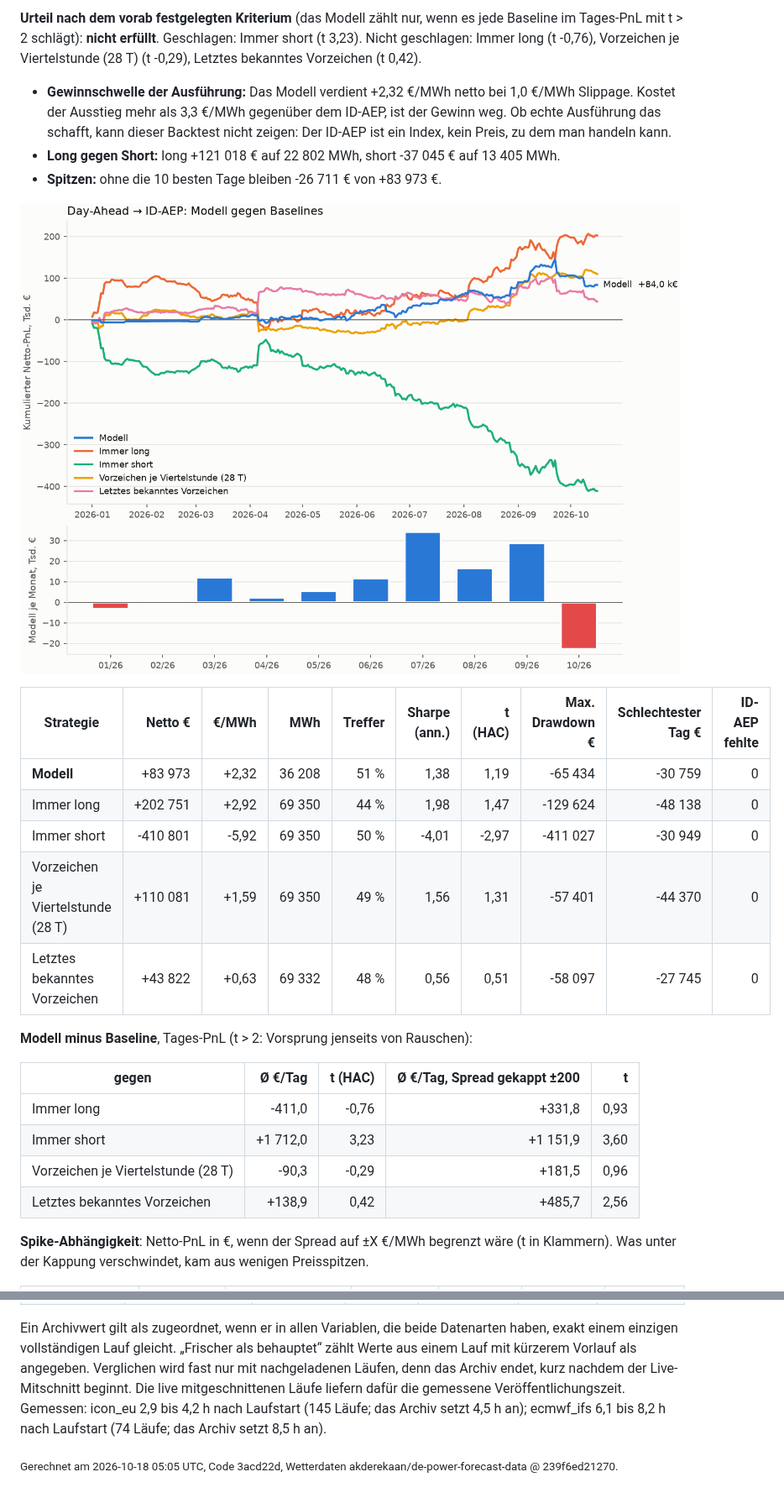
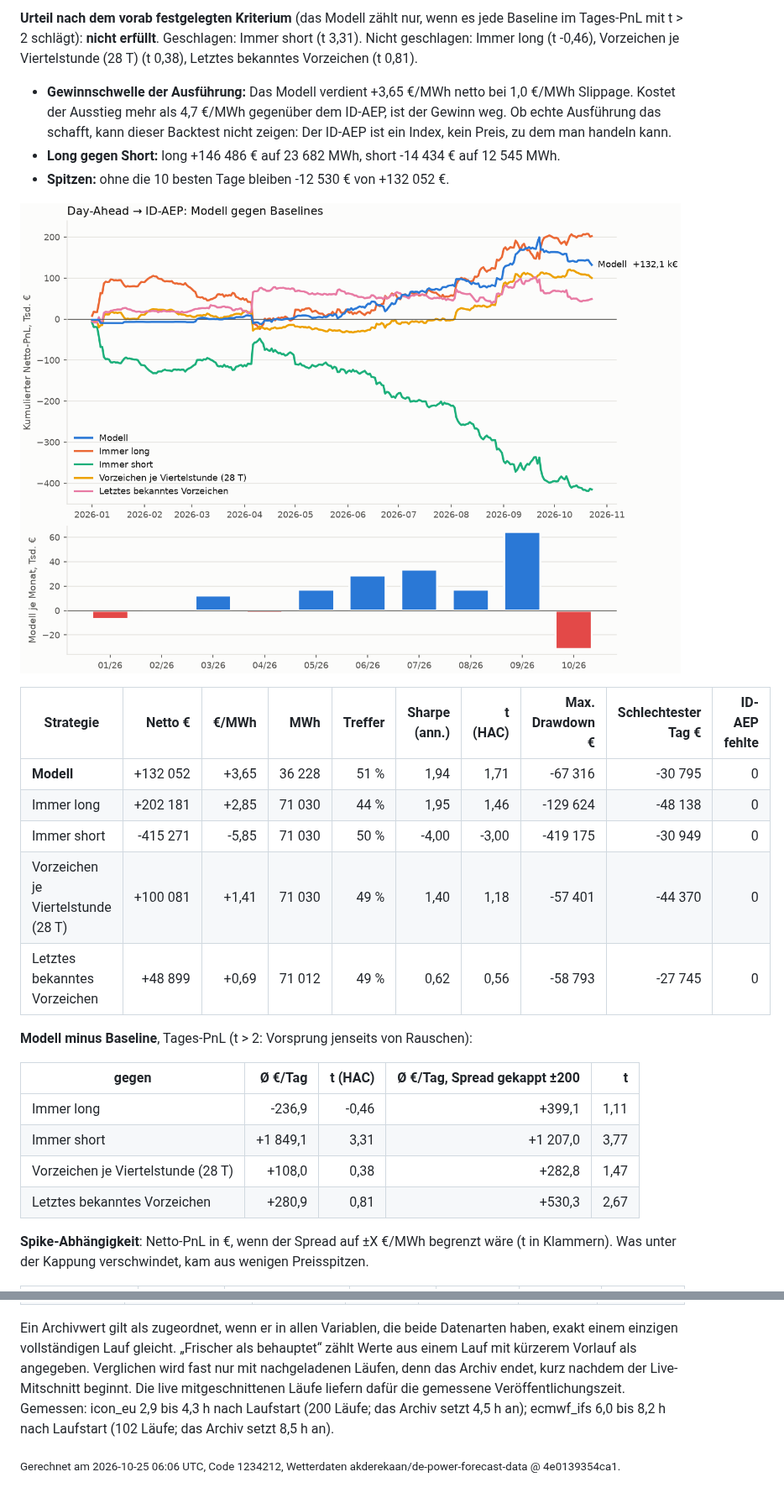
Before and after one commit to ak16o7/de-power-spread, a Markdown page: reports/REPORT.md, 2 parts joined by grey strips. Shown at 84% size. Rendered like a GitHub page; pictures changed too: reports/pnl.png.

```diff
--- a/reports/REPORT.md
+++ b/reports/REPORT.md
@@ -6,28 +6,28 @@ Testzeitraum 2026-01-01 bis 2026-10-16 (289 Tage, walk-forward, jeder Monat out-
 
-**Urteil nach dem vorab festgelegten Kriterium** (das Modell zählt nur, wenn es jede Baseline im Tages-PnL mit t > 2 schlägt): **nicht erfüllt**. Geschlagen: Immer short (t 3,23). Nicht geschlagen: Immer long (t -0,76), Vorzeichen je Viertelstunde (28 T) (t -0,29), Letztes bekanntes Vorzeichen (t 0,42).
+**Urteil nach dem vorab festgelegten Kriterium** (das Modell zählt nur, wenn es jede Baseline im Tages-PnL mit t > 2 schlägt): **nicht erfüllt**. Geschlagen: Immer short (t 3,31). Nicht geschlagen: Immer long (t -0,46), Vorzeichen je Viertelstunde (28 T) (t 0,38), Letztes bekanntes Vorzeichen (t 0,81).
 
-- **Gewinnschwelle der Ausführung:** Das Modell verdient +2,32 €/MWh netto bei 1,0 €/MWh Slippage. Kostet der Ausstieg mehr als 3,3 €/MWh gegenüber dem ID-AEP, ist der Gewinn weg. Ob echte Ausführung das schafft, kann dieser Backtest nicht zeigen: Der ID-AEP ist ein Index, kein Preis, zu dem man handeln kann.
-- **Long gegen Short:** long +121 018 € auf 22 802 MWh, short -37 045 € auf 13 405 MWh.
-- **Spitzen:** ohne die 10 besten Tage bleiben -26 711 € von +83 973 €.
+- **Gewinnschwelle der Ausführung:** Das Modell verdient +3,65 €/MWh netto bei 1,0 €/MWh Slippage. Kostet der Ausstieg mehr als 4,7 €/MWh gegenüber dem ID-AEP, ist der Gewinn weg. Ob echte Ausführung das schafft, kann dieser Backtest nicht zeigen: Der ID-AEP ist ein Index, kein Preis, zu dem man handeln kann.
+- **Long gegen Short:** long +146 486 € auf 23 682 MWh, short -14 434 € auf 12 545 MWh.
+- **Spitzen:** ohne die 10 besten Tage bleiben -12 530 € von +132 052 €.
 
 ![PnL](pnl.png)
 
 | Strategie | Netto € | €/MWh | MWh | Treffer | Sharpe (ann.) | t (HAC) | Max. Drawdown € | Schlechtester Tag € | ID-AEP fehlte |
 |---|---:|---:|---:|---:|---:|---:|---:|---:|---:|
-| **Modell** | +83 973 | +2,32 | 36 208 | 51 % | 1,38 | 1,19 | -65 434 | -30 759 | 0 |
-| Immer long | +202 751 | +2,92 | 69 350 | 44 % | 1,98 | 1,47 | -129 624 | -48 138 | 0 |
-| Immer short | -410 801 | -5,92 | 69 350 | 50 % | -4,01 | -2,97 | -411 027 | -30 949 | 0 |
-| Vorzeichen je Viertelstunde (28 T) | +110 081 | +1,59 | 69 350 | 49 % | 1,56 | 1,31 | -57 401 | -44 370 | 0 |
-| Letztes bekanntes Vorzeichen | +43 822 | +0,63 | 69 332 | 48 % | 0,56 | 0,51 | -58 097 | -27 745 | 0 |
+| **Modell** | +132 052 | +3,65 | 36 228 | 51 % | 1,94 | 1,71 | -67 316 | -30 795 | 0 |
+| Immer long | +202 181 | +2,85 | 71 030 | 44 % | 1,95 | 1,46 | -129 624 | -48 138 | 0 |
+| Immer short | -415 271 | -5,85 | 71 030 | 50 % | -4,00 | -3,00 | -419 175 | -30 949 | 0 |
+| Vorzeichen je Viertelstunde (28 T) | +100 081 | +1,41 | 71 030 | 49 % | 1,40 | 1,18 | -57 401 | -44 370 | 0 |
+| Letztes bekanntes Vorzeichen | +48 899 | +0,69 | 71 012 | 49 % | 0,62 | 0,56 | -58 793 | -27 745 | 0 |
 
 **Modell minus Baseline**, Tages-PnL (t > 2: Vorsprung jenseits von Rauschen):
 
 | gegen | Ø €/Tag | t (HAC) | Ø €/Tag, Spread gekappt ±200 | t |
 |---|---:|---:|---:|---:|
-| Immer long | -411,0 | -0,76 | +331,8 | 0,93 |
-| Immer short | +1 712,0 | 3,23 | +1 151,9 | 3,60 |
-| Vorzeichen je Viertelstunde (28 T) | -90,3 | -0,29 | +181,5 | 0,96 |
-| Letztes bekanntes Vorzeichen | +138,9 | 0,42 | +485,7 | 2,56 |
+| Immer long | -236,9 | -0,46 | +399,1 | 1,11 |
+| Immer short | +1 849,1 | 3,31 | +1 207,0 | 3,77 |
+| Vorzeichen je Viertelstunde (28 T) | +108,0 | 0,38 | +282,8 | 1,47 |
+| Letztes bekanntes Vorzeichen | +280,9 | 0,81 | +530,3 | 2,67 |
 
 **Spike-Abhängigkeit**: Netto-PnL in €, wenn der Spread auf ±X €/MWh begrenzt wäre (t in Klammern). Was unter der Kappung verschwindet, kam aus wenigen Preisspitzen.
 
@@ -143,7 +143,7 @@ Der Lookahead-Test prüft, dass der Code jedes `available_at` respektiert. Ob di
 | ecmwf_ifs | 2025-10-01 bis 2026-09-30 | Tag 2 (behauptet ≥ 48 h) | 140 160 | 107 729 | 29 / 51 / 71 h | 1 |
 
 Ein Archivwert gilt als zugeordnet, wenn er in allen Variablen, die beide Datenarten haben, exakt einem einzigen vollständigen Lauf gleicht. „Frischer als behauptet“ zählt Werte aus einem Lauf mit kürzerem Vorlauf als angegeben. Verglichen wird fast nur mit nachgeladenen Läufen, denn das Archiv endet, kurz nachdem der Live-Mitschnitt beginnt. Die live mitgeschnittenen Läufe liefern dafür die gemessene Veröffentlichungszeit.
-Gemessen: icon_eu 2,9 bis 4,2 h nach Laufstart (145 Läufe; das Archiv setzt 4,5 h an); ecmwf_ifs 6,1 bis 8,2 h nach Laufstart (74 Läufe; das Archiv setzt 8,5 h an).
+Gemessen: icon_eu 2,9 bis 4,3 h nach Laufstart (200 Läufe; das Archiv setzt 4,5 h an); ecmwf_ifs 6,0 bis 8,2 h nach Laufstart (102 Läufe; das Archiv setzt 8,5 h an).
 
 
-<sub>Gerechnet am 2026-10-18 05:05 UTC, Code 3acd22d, Wetterdaten akderekaan/de-power-forecast-data @ 239f6ed21270.</sub>
+<sub>Gerechnet am 2026-10-25 06:06 UTC, Code 1234212, Wetterdaten akderekaan/de-power-forecast-data @ 4e0139354ca1.</sub>
```
Also changed, not shown: other parts of reports/REPORT.md (+64 -64 lines), README.md (+28 -28 lines), 4 other files.
